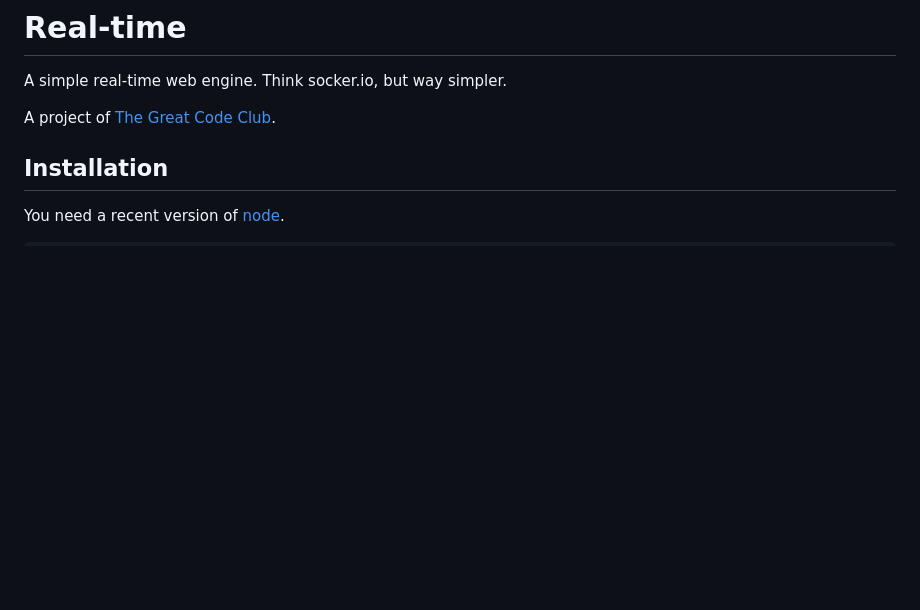
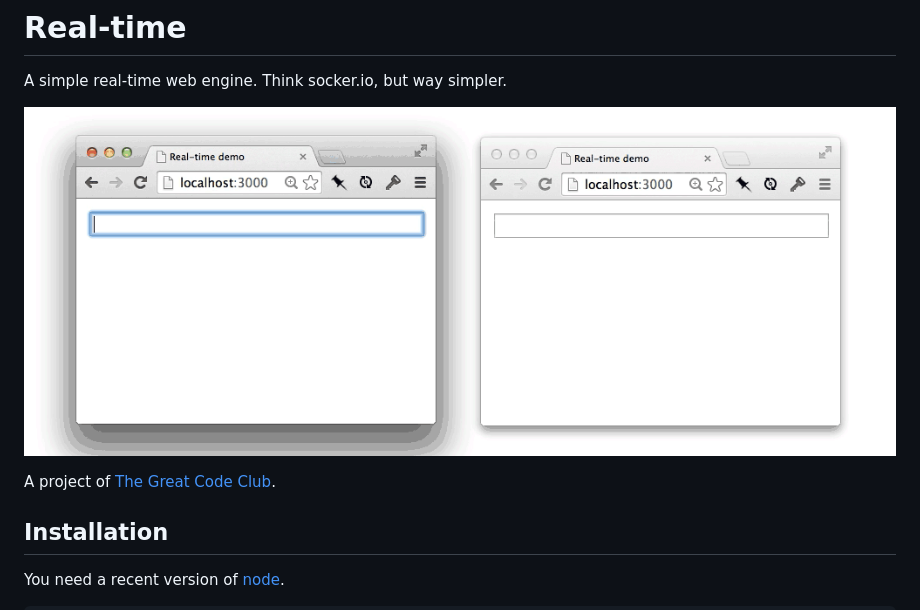
Before and after one commit to greatcodeclub/realtime, a Markdown page: README.md, the part around the change. GitHub-like rendering; pictures changed too: preview.gif (added); blank space fills up the shorter version.

Commit message:
Add preview image.

```diff
--- a/README.md
+++ b/README.md
@@ -1,6 +1,8 @@
 # Real-time
 
 A simple real-time web engine. Think socker.io, but way simpler.
+
+![Preview](https://github.com/greatcodeclub/realtime/blob/master/preview.gif)
 
 A project of [The Great Code Club](http://www.greatcodeclub.com/).
 
```
